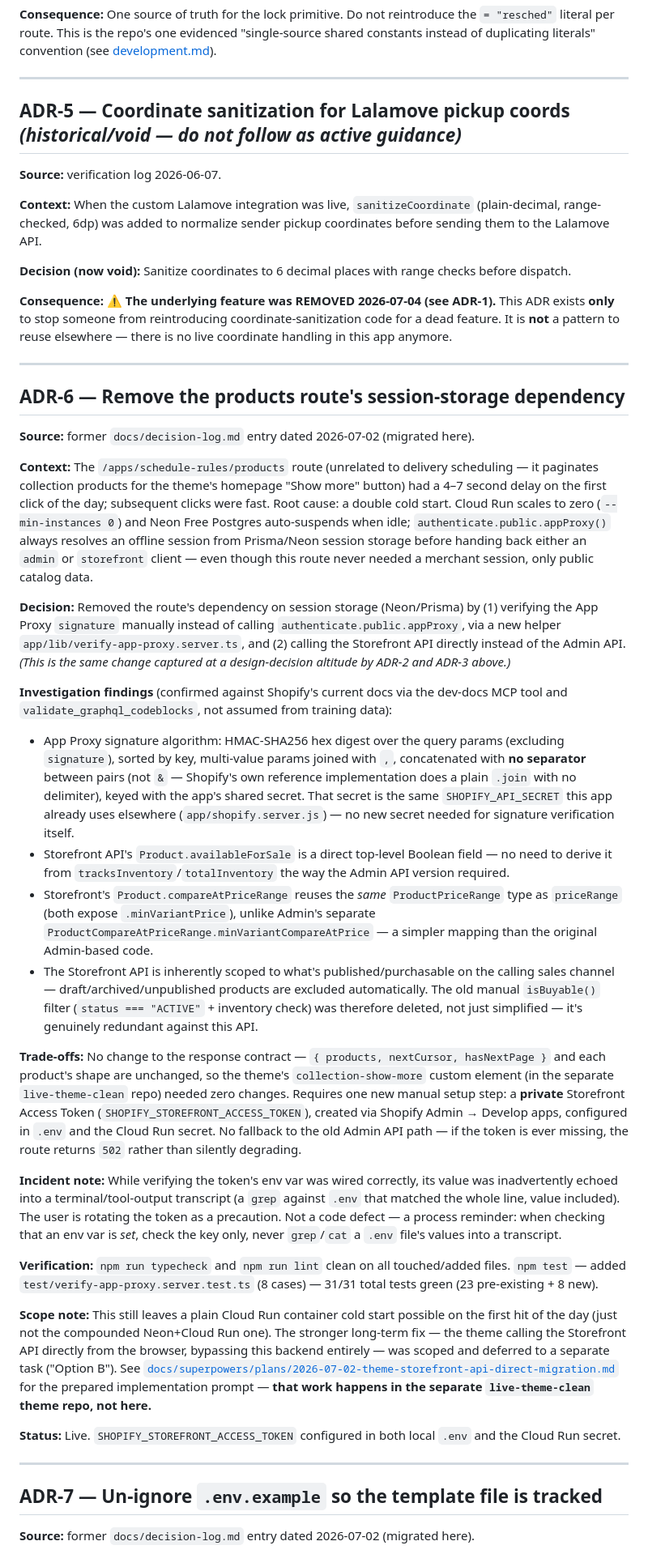
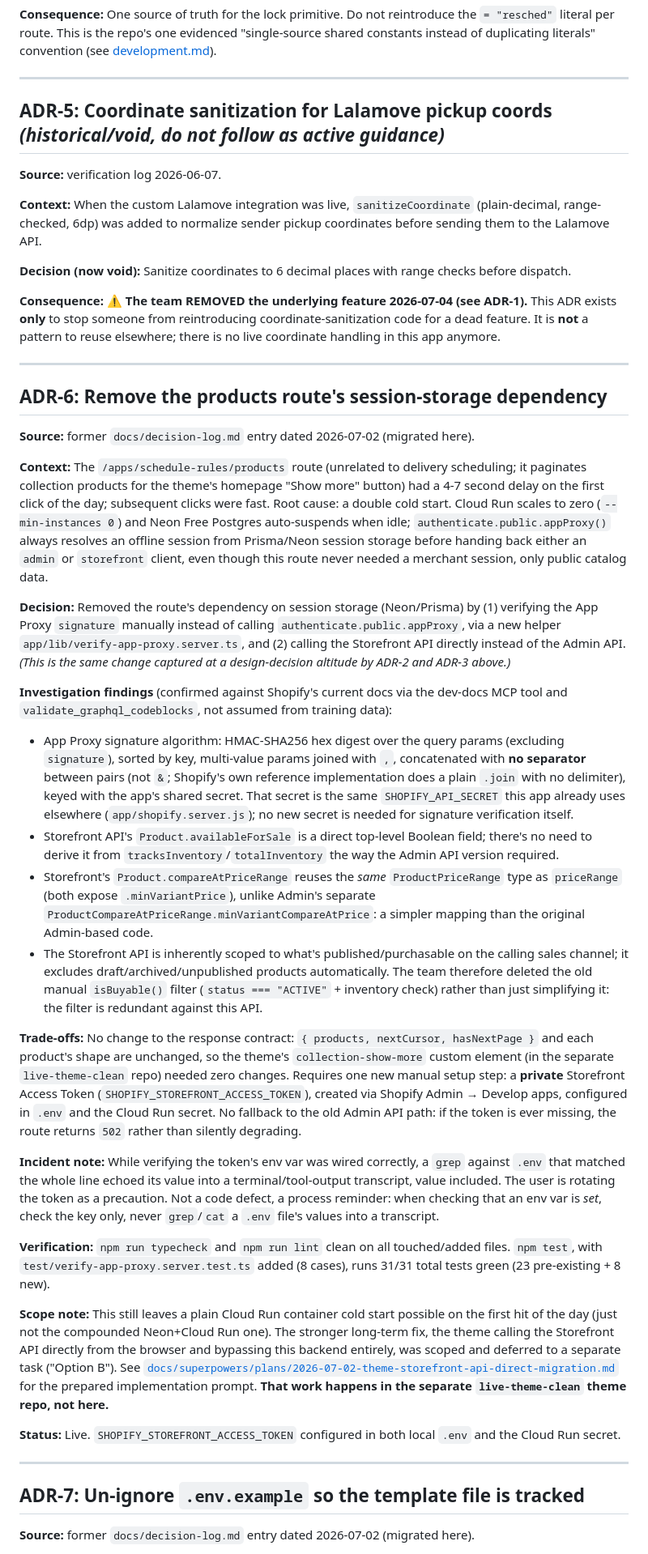
Before and after one commit to flwrdev/delivery-scheduler, a Markdown page: docs/decisions.md, the part around one of its changes. Shown at 81% size. GitHub-like rendering.

```diff
--- a/docs/decisions.md
+++ b/docs/decisions.md
@@ -56,7 +56,7 @@ Why things are the way they are — deliberate tradeoffs distilled from the [ver
 
 ---
 
-## ADR-5 — Coordinate sanitization for Lalamove pickup coords *(historical/void — do not follow as active guidance)*
+## ADR-5: Coordinate sanitization for Lalamove pickup coords *(historical/void, do not follow as active guidance)*
 
 **Source:** verification log 2026-06-07.
 
@@ -64,37 +64,37 @@ Why things are the way they are — deliberate tradeoffs distilled from the [ver
 
 **Decision (now void):** Sanitize coordinates to 6 decimal places with range checks before dispatch.
 
-**Consequence:** ⚠️ **The underlying feature was REMOVED 2026-07-04 (see ADR-1).** This ADR exists **only** to stop someone from reintroducing coordinate-sanitization code for a dead feature. It is **not** a pattern to reuse elsewhere — there is no live coordinate handling in this app anymore.
+**Consequence:** ⚠️ **The team REMOVED the underlying feature 2026-07-04 (see ADR-1).** This ADR exists **only** to stop someone from reintroducing coordinate-sanitization code for a dead feature. It is **not** a pattern to reuse elsewhere; there is no live coordinate handling in this app anymore.
 
 ---
 
-## ADR-6 — Remove the products route's session-storage dependency
+## ADR-6: Remove the products route's session-storage dependency
 
 **Source:** former `docs/decision-log.md` entry dated 2026-07-02 (migrated here).
 
-**Context:** The `/apps/schedule-rules/products` route (unrelated to delivery scheduling — it paginates collection products for the theme's homepage "Show more" button) had a 4–7 second delay on the first click of the day; subsequent clicks were fast. Root cause: a double cold start. Cloud Run scales to zero (`--min-instances 0`) and Neon Free Postgres auto-suspends when idle; `authenticate.public.appProxy()` always resolves an offline session from Prisma/Neon session storage before handing back either an `admin` or `storefront` client — even though this route never needed a merchant session, only public catalog data.
+**Context:** The `/apps/schedule-rules/products` route (unrelated to delivery scheduling; it paginates collection products for the theme's homepage "Show more" button) had a 4-7 second delay on the first click of the day; subsequent clicks were fast. Root cause: a double cold start. Cloud Run scales to zero (`--min-instances 0`) and Neon Free Postgres auto-suspends when idle; `authenticate.public.appProxy()` always resolves an offline session from Prisma/Neon session storage before handing back either an `admin` or `storefront` client, even though this route never needed a merchant session, only public catalog data.
 
 **Decision:** Removed the route's dependency on session storage (Neon/Prisma) by (1) verifying the App Proxy `signature` manually instead of calling `authenticate.public.appProxy`, via a new helper `app/lib/verify-app-proxy.server.ts`, and (2) calling the Storefront API directly instead of the Admin API. *(This is the same change captured at a design-decision altitude by ADR-2 and ADR-3 above.)*
 
 **Investigation findings** (confirmed against Shopify's current docs via the dev-docs MCP tool and `validate_graphql_codeblocks`, not assumed from training data):
-- App Proxy signature algorithm: HMAC-SHA256 hex digest over the query params (excluding `signature`), sorted by key, multi-value params joined with `,`, concatenated with **no separator** between pairs (not `&` — Shopify's own reference implementation does a plain `.join` with no delimiter), keyed with the app's shared secret. That secret is the same `SHOPIFY_API_SECRET` this app already uses elsewhere (`app/shopify.server.js`) — no new secret needed for signature verification itself.
-- Storefront API's `Product.availableForSale` is a direct top-level Boolean field — no need to derive it from `tracksInventory`/`totalInventory` the way the Admin API version required.
-- Storefront's `Product.compareAtPriceRange` reuses the *same* `ProductPriceRange` type as `priceRange` (both expose `.minVariantPrice`), unlike Admin's separate `ProductCompareAtPriceRange.minVariantCompareAtPrice` — a simpler mapping than the original Admin-based code.
-- The Storefront API is inherently scoped to what's published/purchasable on the calling sales channel — draft/archived/unpublished products are excluded automatically. The old manual `isBuyable()` filter (`status === "ACTIVE"` + inventory check) was therefore deleted, not just simplified — it's genuinely redundant against this API.
+- App Proxy signature algorithm: HMAC-SHA256 hex digest over the query params (excluding `signature`), sorted by key, multi-value params joined with `,`, concatenated with **no separator** between pairs (not `&`; Shopify's own reference implementation does a plain `.join` with no delimiter), keyed with the app's shared secret. That secret is the same `SHOPIFY_API_SECRET` this app already uses elsewhere (`app/shopify.server.js`); no new secret is needed for signature verification itself.
+- Storefront API's `Product.availableForSale` is a direct top-level Boolean field; there's no need to derive it from `tracksInventory`/`totalInventory` the way the Admin API version required.
+- Storefront's `Product.compareAtPriceRange` reuses the *same* `ProductPriceRange` type as `priceRange` (both expose `.minVariantPrice`), unlike Admin's separate `ProductCompareAtPriceRange.minVariantCompareAtPrice`: a simpler mapping than the original Admin-based code.
+- The Storefront API is inherently scoped to what's published/purchasable on the calling sales channel; it excludes draft/archived/unpublished products automatically. The team therefore deleted the old manual `isBuyable()` filter (`status === "ACTIVE"` + inventory check) rather than just simplifying it: the filter is redundant against this API.
 
-**Trade-offs:** No change to the response contract — `{ products, nextCursor, hasNextPage }` and each product's shape are unchanged, so the theme's `collection-show-more` custom element (in the separate `live-theme-clean` repo) needed zero changes. Requires one new manual setup step: a **private** Storefront Access Token (`SHOPIFY_STOREFRONT_ACCESS_TOKEN`), created via Shopify Admin → Develop apps, configured in `.env` and the Cloud Run secret. No fallback to the old Admin API path — if the token is ever missing, the route returns `502` rather than silently degrading.
+**Trade-offs:** No change to the response contract: `{ products, nextCursor, hasNextPage }` and each product's shape are unchanged, so the theme's `collection-show-more` custom element (in the separate `live-theme-clean` repo) needed zero changes. Requires one new manual setup step: a **private** Storefront Access Token (`SHOPIFY_STOREFRONT_ACCESS_TOKEN`), created via Shopify Admin → Develop apps, configured in `.env` and the Cloud Run secret. No fallback to the old Admin API path: if the token is ever missing, the route returns `502` rather than silently degrading.
 
-**Incident note:** While verifying the token's env var was wired correctly, its value was inadvertently echoed into a terminal/tool-output transcript (a `grep` against `.env` that matched the whole line, value included). The user is rotating the token as a precaution. Not a code defect — a process reminder: when checking that an env var is *set*, check the key only, never `grep`/`cat` a `.env` file's values into a transcript.
+**Incident note:** While verifying the token's env var was wired correctly, a `grep` against `.env` that matched the whole line echoed its value into a terminal/tool-output transcript, value included. The user is rotating the token as a precaution. Not a code defect, a process reminder: when checking that an env var is *set*, check the key only, never `grep`/`cat` a `.env` file's values into a transcript.
 
-**Verification:** `npm run typecheck` and `npm run lint` clean on all touched/added files. `npm test` — added `test/verify-app-proxy.server.test.ts` (8 cases) — 31/31 total tests green (23 pre-existing + 8 new).
+**Verification:** `npm run typecheck` and `npm run lint` clean on all touched/added files. `npm test`, with `test/verify-app-proxy.server.test.ts` added (8 cases), runs 31/31 total tests green (23 pre-existing + 8 new).
 
-**Scope note:** This still leaves a plain Cloud Run container cold start possible on the first hit of the day (just not the compounded Neon+Cloud Run one). The stronger long-term fix — the theme calling the Storefront API directly from the browser, bypassing this backend entirely — was scoped and deferred to a separate task ("Option B"). See [`docs/superpowers/plans/2026-07-02-theme-storefront-api-direct-migration.md`](superpowers/plans/2026-07-02-theme-storefront-api-direct-migration.md) for the prepared implementation prompt — **that work happens in the separate `live-theme-clean` theme repo, not here.**
+**Scope note:** This still leaves a plain Cloud Run container cold start possible on the first hit of the day (just not the compounded Neon+Cloud Run one). The stronger long-term fix, the theme calling the Storefront API directly from the browser and bypassing this backend entirely, was scoped and deferred to a separate task ("Option B"). See [`docs/superpowers/plans/2026-07-02-theme-storefront-api-direct-migration.md`](superpowers/plans/2026-07-02-theme-storefront-api-direct-migration.md) for the prepared implementation prompt. **That work happens in the separate `live-theme-clean` theme repo, not here.**
 
 **Status:** Live. `SHOPIFY_STOREFRONT_ACCESS_TOKEN` configured in both local `.env` and the Cloud Run secret.
 
 ---
 
-## ADR-7 — Un-ignore `.env.example` so the template file is tracked
+## ADR-7: Un-ignore `.env.example` so the template file is tracked
 
 **Source:** former `docs/decision-log.md` entry dated 2026-07-02 (migrated here).
 
```
Also changed, not shown: other parts of docs/decisions.md (+77 -67 lines), docs/architecture.md (+7 -7 lines).
